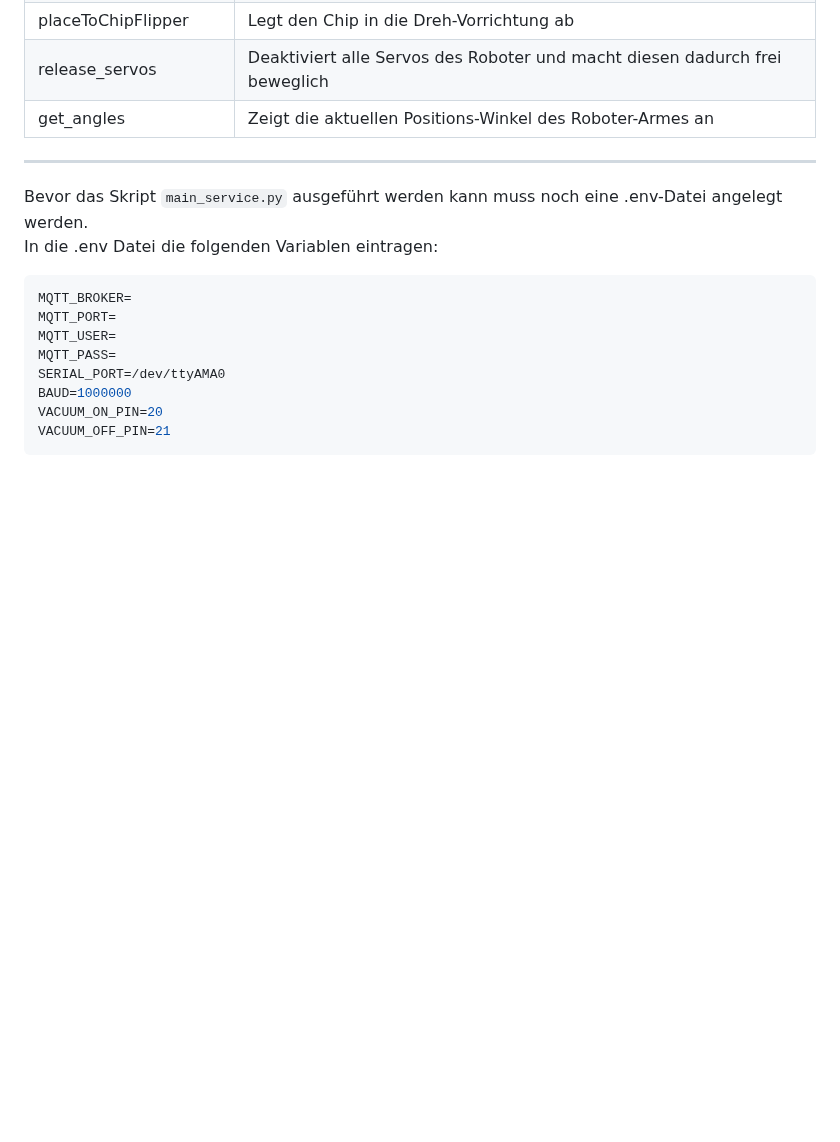
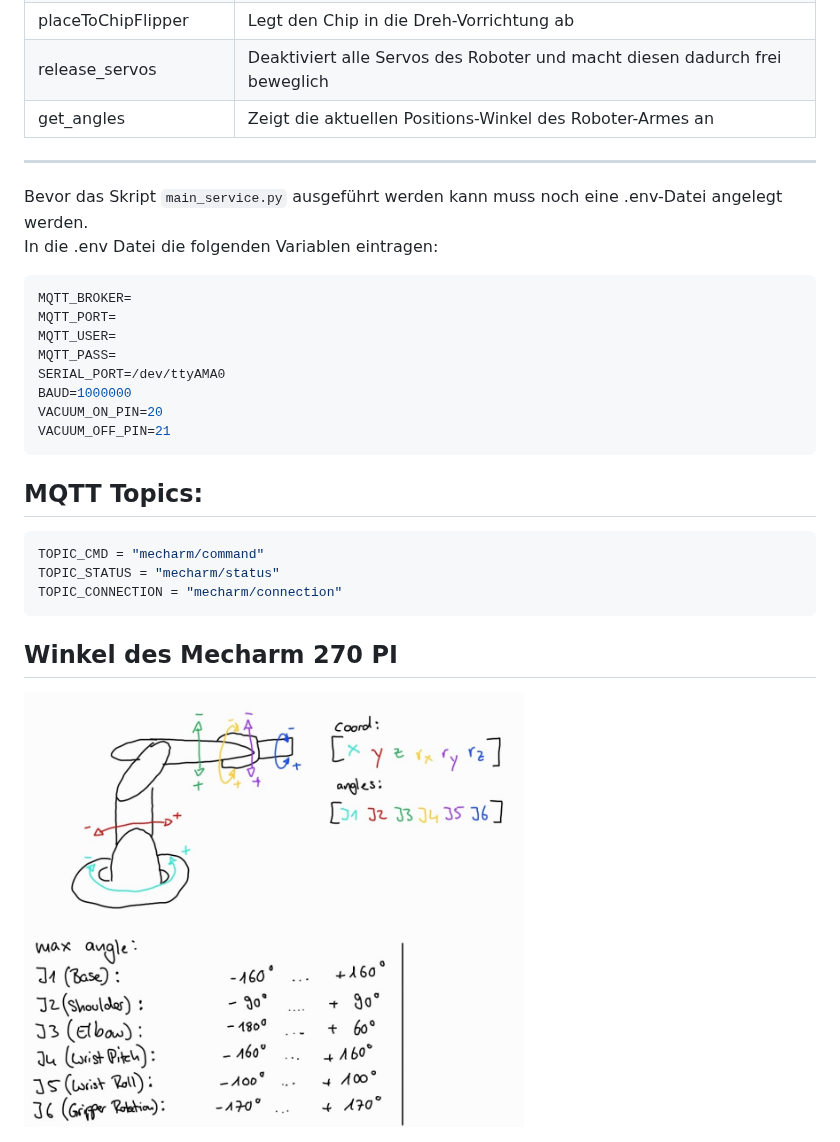
Before and after one commit to CeMOS-KVEcoin/Mecharm-270-MQTT, a Markdown page: README.md, the part around the change. Drawn GitHub-style; pictures changed too: images/Mecharm_angles.jpeg (added); blank space fills up the shorter version.

`````diff
--- a/README.md
+++ b/README.md
@@ -42,3 +42,15 @@ BAUD=1000000
 VACUUM_ON_PIN=20
 VACUUM_OFF_PIN=21
 ````
+
+## MQTT Topics:
+
+````python
+TOPIC_CMD = "mecharm/command"
+TOPIC_STATUS = "mecharm/status"
+TOPIC_CONNECTION = "mecharm/connection"
+````
+
+## Winkel des Mecharm 270 PI
+
+<img src="images/Mecharm_angles.jpeg" width="500">
`````
Also changed, not shown: 2 other files.
